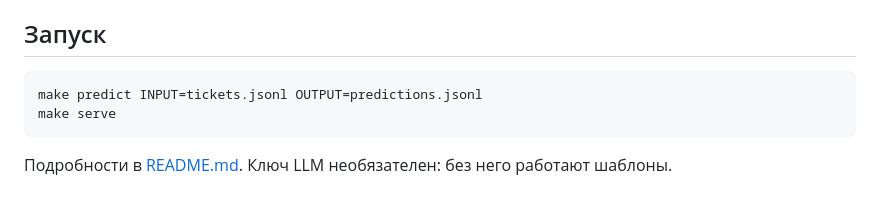
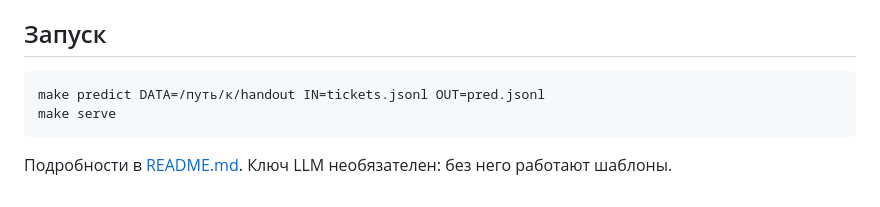
Before and after one commit to scroll94/keis, a Markdown page: REPORT.md, the part around the change. Drawn GitHub-style.

Commit message:
docs: верная команда make predict в отчёте
Co-Authored-By: Claude Opus 5.5 <noreply@anthropic.com>

````diff
--- a/REPORT.md
+++ b/REPORT.md
@@ -76,7 +76,7 @@
 ## Запуск
 
 ```bash
-make predict INPUT=tickets.jsonl OUTPUT=predictions.jsonl
+make predict DATA=/путь/к/handout IN=tickets.jsonl OUT=pred.jsonl
 make serve
 ```
 
````
